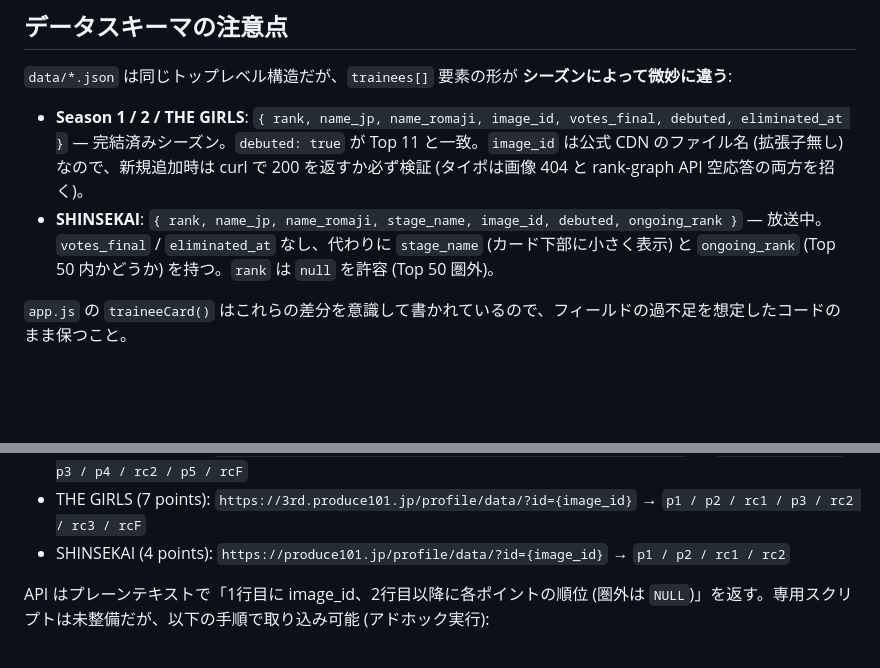
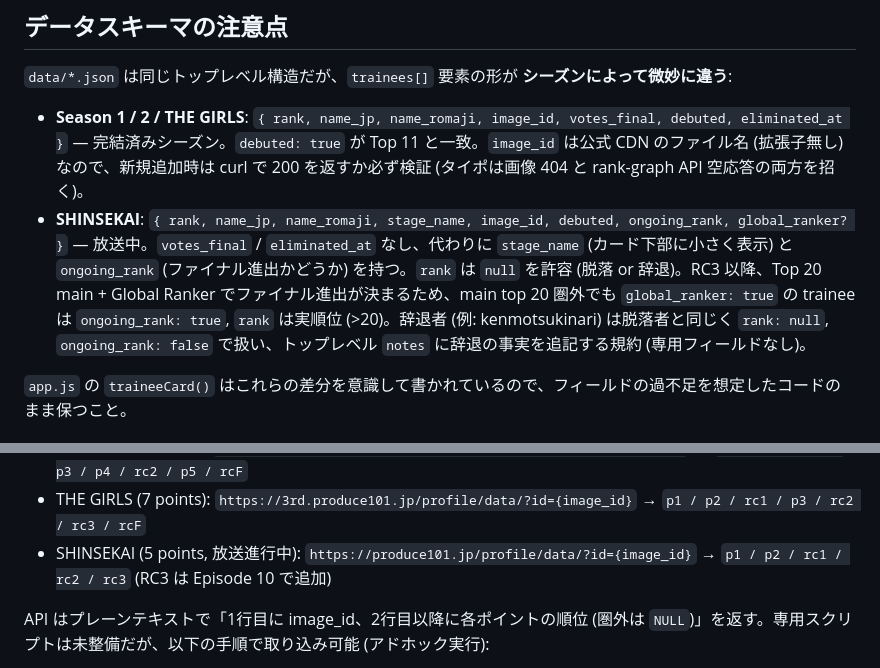
Before and after one commit to satory074/produce101japan-ranking, a Markdown page: CLAUDE.md, 2 parts joined by grey strips. GitHub-like rendering; blank space fills up the shorter version.

Commit message:
Document SHINSEKAI global_ranker field and RC3 API addition
- Add optional global_ranker field to SHINSEKAI schema (Top 20 main +
  Global Ranker advance to finals; Global Rankers retain ongoing_rank: true
  even with rank > 20)
- Note convention for withdrawn trainees (rank: null, ongoing_rank: false,
  reason recorded in top-level notes)
- Update SHINSEKAI rank API endpoint description from 4 to 5 points (rc3)

Co-Authored-By: Claude Opus 4.7 (1M context) <noreply@anthropic.com>

```diff
--- a/CLAUDE.md
+++ b/CLAUDE.md
@@ -107,7 +107,7 @@ gh api /repos/satory074/produce101japan-ranking/pages/builds/latest --jq '{statu
 `data/*.json` は同じトップレベル構造だが、`trainees[]` 要素の形が **シーズンによって微妙に違う**:
 
 - **Season 1 / 2 / THE GIRLS**: `{ rank, name_jp, name_romaji, image_id, votes_final, debuted, eliminated_at }` — 完結済みシーズン。`debuted: true` が Top 11 と一致。`image_id` は公式 CDN のファイル名 (拡張子無し) なので、新規追加時は curl で 200 を返すか必ず検証 (タイポは画像 404 と rank-graph API 空応答の両方を招く)。
-- **SHINSEKAI**: `{ rank, name_jp, name_romaji, stage_name, image_id, debuted, ongoing_rank }` — 放送中。`votes_final` / `eliminated_at` なし、代わりに `stage_name` (カード下部に小さく表示) と `ongoing_rank` (Top 50 内かどうか) を持つ。`rank` は `null` を許容 (Top 50 圏外)。
+- **SHINSEKAI**: `{ rank, name_jp, name_romaji, stage_name, image_id, debuted, ongoing_rank, global_ranker? }` — 放送中。`votes_final` / `eliminated_at` なし、代わりに `stage_name` (カード下部に小さく表示) と `ongoing_rank` (ファイナル進出かどうか) を持つ。`rank` は `null` を許容 (脱落 or 辞退)。RC3 以降、Top 20 main + Global Ranker でファイナル進出が決まるため、main top 20 圏外でも `global_ranker: true` の trainee は `ongoing_rank: true`, `rank` は実順位 (>20)。辞退者 (例: kenmotsukinari) は脱落者と同じく `rank: null`, `ongoing_rank: false` で扱い、トップレベル `notes` に辞退の事実を追記する規約 (専用フィールドなし)。
 
 `app.js` の `traineeCard()` はこれらの差分を意識して書かれているので、フィールドの過不足を想定したコードのまま保つこと。
 
@@ -165,7 +165,7 @@ gh api /repos/satory074/produce101japan-ranking/pages/builds/latest --jq '{statu
 - SEASON 1 (9 points): `https://1st.produce101.jp/profile/data.php?id={image_id}` → `p1 / p2 / p3 / rc1 / p4 / rc2 / p5 / p6 / rcF`
 - SEASON 2 (8 points): `https://2nd.produce101.jp/profile/data2021.php?id={image_id}` → `p1 / p2 / rc1 / p3 / p4 / rc2 / p5 / rcF`
 - THE GIRLS (7 points): `https://3rd.produce101.jp/profile/data/?id={image_id}` → `p1 / p2 / rc1 / p3 / rc2 / rc3 / rcF`
-- SHINSEKAI (4 points): `https://produce101.jp/profile/data/?id={image_id}` → `p1 / p2 / rc1 / rc2`
+- SHINSEKAI (5 points, 放送進行中): `https://produce101.jp/profile/data/?id={image_id}` → `p1 / p2 / rc1 / rc2 / rc3` (RC3 は Episode 10 で追加)
 
 API はプレーンテキストで「1行目に image_id、2行目以降に各ポイントの順位 (圏外は `NULL`)」を返す。専用スクリプトは未整備だが、以下の手順で取り込み可能 (アドホック実行):
 1. `data/<season>.json` の `trainees[].image_id` を抽出。
```
